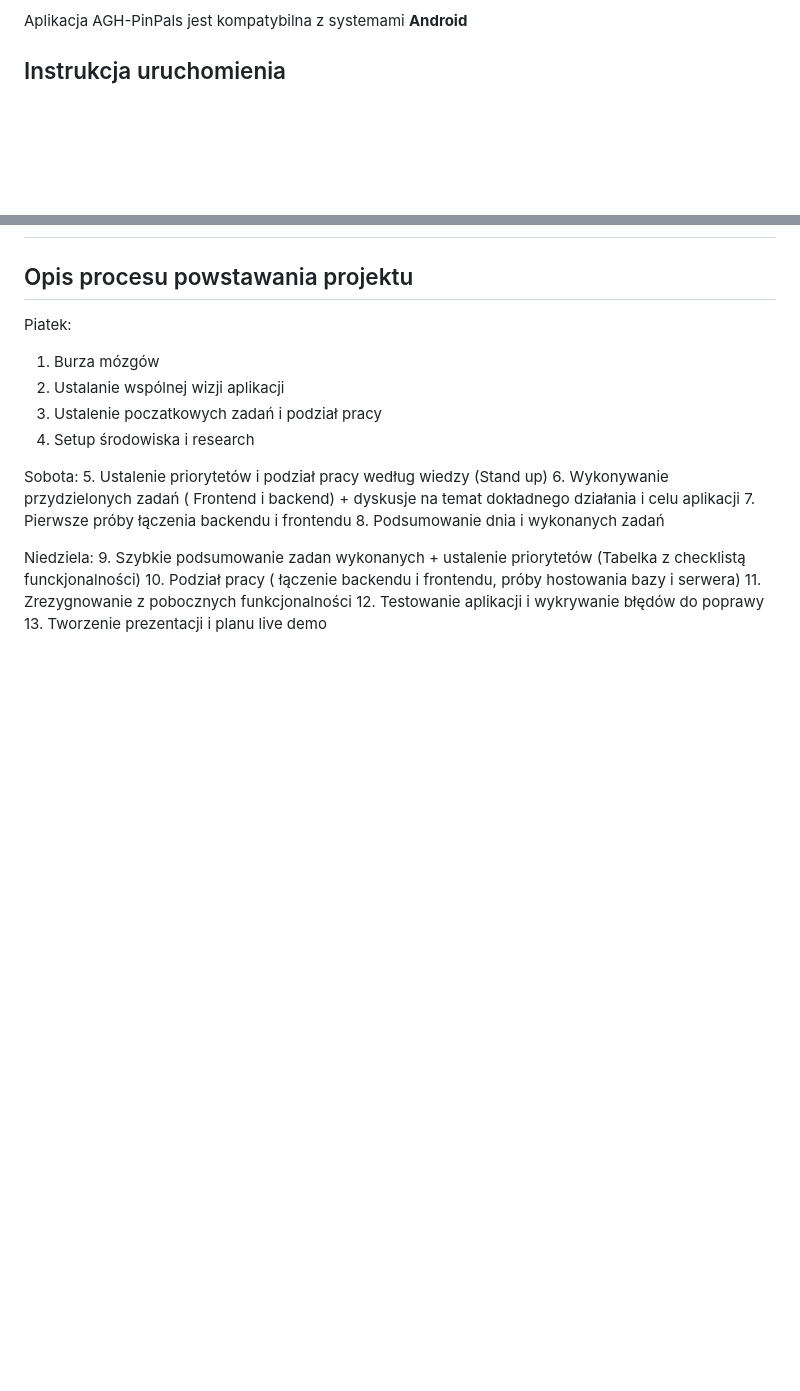
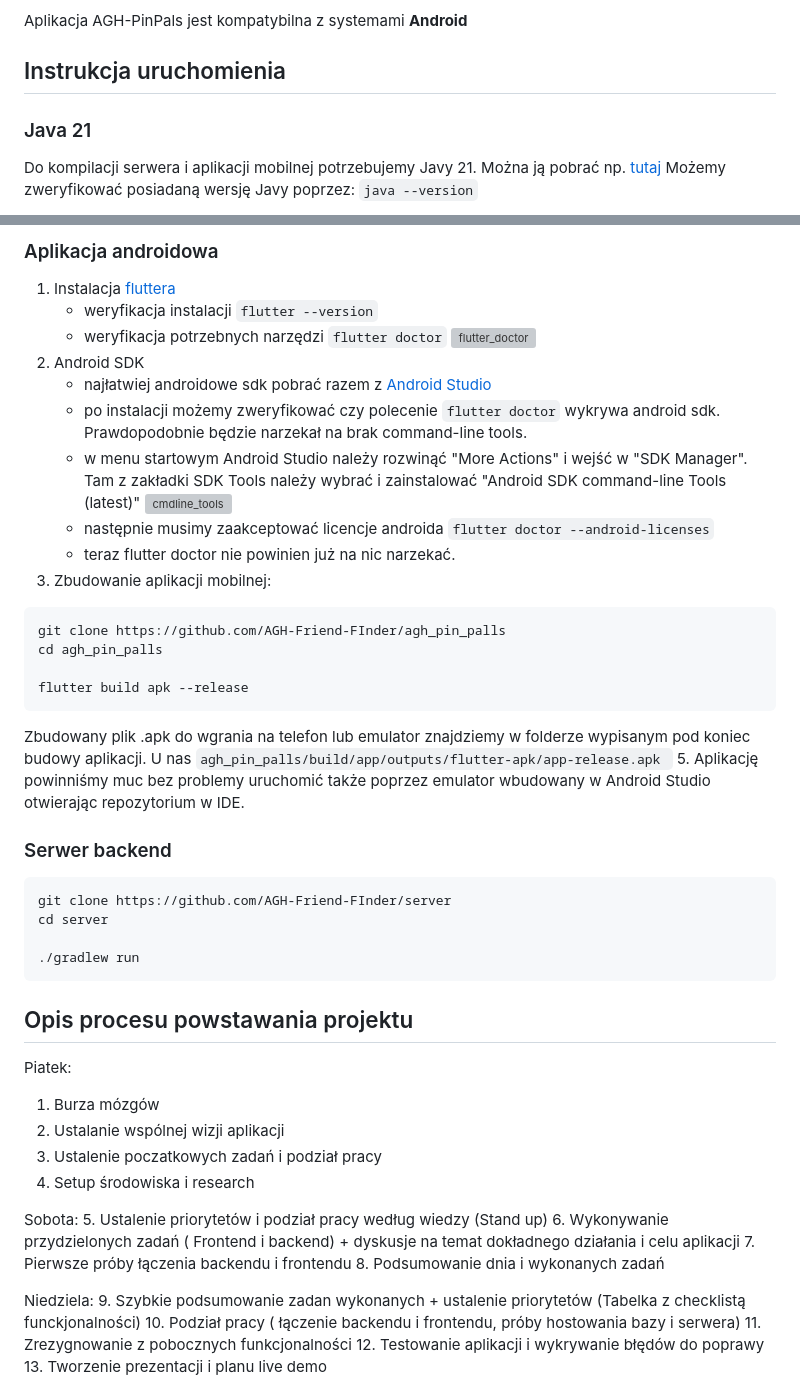
Before and after one commit to AGH-Friend-FInder/AGH_PinPalls, a Markdown page: README.md, 2 parts joined by grey strips. Rendered like a GitHub page; blank space fills up the shorter version; grey boxes are pictures that could not be loaded.

Commit message:
Instrukcja uruchomienia

````diff
--- a/README.md
+++ b/README.md
@@ -35,4 +35,7 @@ W aplikacji wykorzytano technologie:
 Aplikacja AGH-PinPals jest kompatybilna z systemami **Android**
 
 ## Instrukcja uruchomienia
+### Java 21
+Do kompilacji serwera i aplikacji mobilnej potrzebujemy Javy 21. Można ją pobrać np. [tutaj](https://www.oracle.com/pl/java/technologies/downloads/#java21)
+Możemy zweryfikować posiadaną wersję Javy poprzez: `java --version`
 
@@ -39,4 +43,32 @@ Aplikacja AGH-PinPals jest kompatybilna z systemami **Android**
 
+### Aplikacja androidowa
+1. Instalacja [fluttera](https://docs.flutter.dev/get-started/install/)
+   - weryfikacja instalacji `flutter --version`
+   - weryfikacja potrzebnych narzędzi `flutter doctor`
+  ![flutter_doctor](https://github.com/user-attachments/assets/80d341ea-21cd-4d8d-a2a5-e7e7cb1dbe7c)
+2. Android SDK
+   - najłatwiej androidowe sdk pobrać razem z [Android Studio](https://developer.android.com/studio?hl=pl)
+   - po instalacji możemy zweryfikować czy polecenie `flutter doctor` wykrywa android sdk. Prawdopodobnie będzie narzekał na brak command-line tools.
+   - w menu startowym Android Studio należy rozwinąć "More Actions" i wejść w "SDK Manager". Tam z zakładki SDK Tools należy wybrać i zainstalować "Android SDK command-line Tools (latest)"
+   ![cmdline_tools](https://github.com/user-attachments/assets/aa707172-2cf8-4d7c-bd8f-f310d4c5a859)
+   - następnie musimy zaakceptować licencje androida `flutter doctor --android-licenses`
+   - teraz flutter doctor nie powinien już na nic narzekać.
+4. Zbudowanie aplikacji mobilnej:
+```
+git clone https://github.com/AGH-Friend-FInder/agh_pin_palls
+cd agh_pin_palls
+
+flutter build apk --release
+```
+Zbudowany plik .apk do wgrania na telefon lub emulator znajdziemy w folderze wypisanym pod koniec budowy aplikacji. U nas `agh_pin_palls/build/app/outputs/flutter-apk/app-release.apk `
+5. Aplikację powinniśmy muc bez problemy uruchomić także poprzez emulator wbudowany w Android Studio otwierając repozytorium w IDE.
+### Serwer backend
+```
+git clone https://github.com/AGH-Friend-FInder/server
+cd server
+
+./gradlew run
+```
 ## Opis procesu powstawania projektu
 Piatek:
 1. Burza mózgów
````
Also changed, not shown: other parts of README.md (+1 -0 lines).
